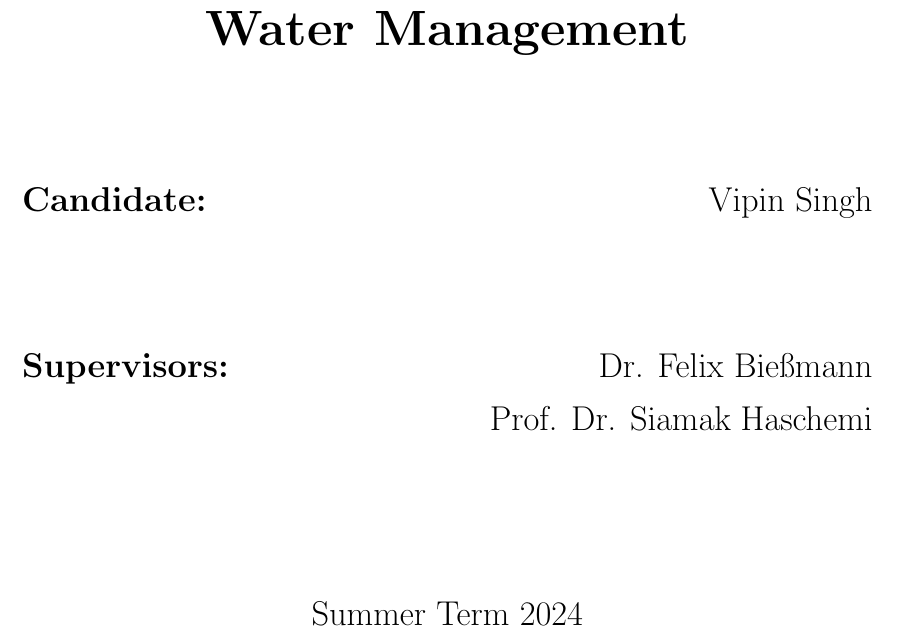
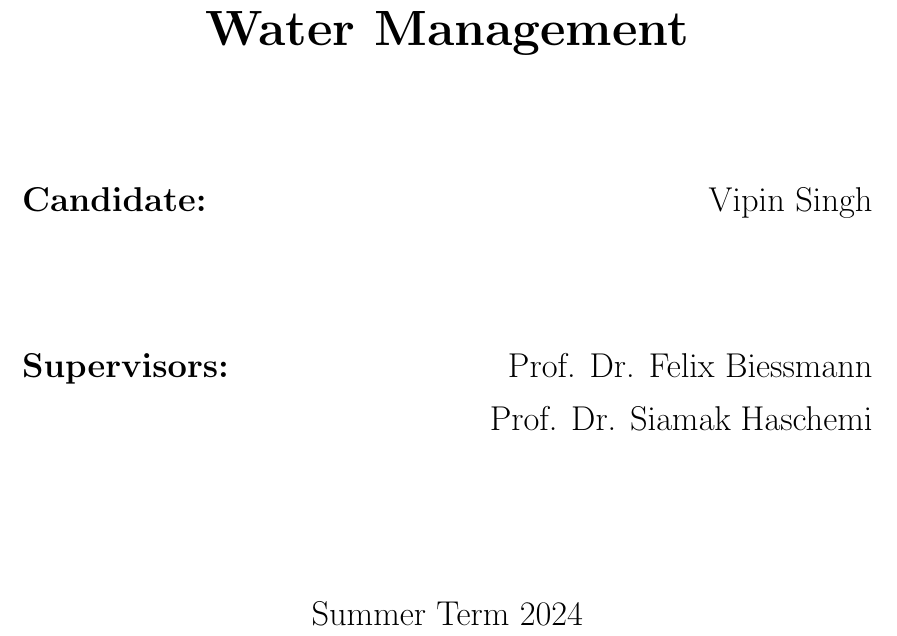
Before and after one commit to vipin2310/MA_TimeSeriesModelling, a LaTeX thesis (main.tex, which reads titlepage.tex): part of page 1 of 12, cut so that both start at the same text. Compiled offline with pdfLaTeX.

Commit message:
Update titlepage

```diff
--- a/titlepage.tex
+++ b/titlepage.tex
@@ -42,7 +42,7 @@
         \hfill
         \begin{minipage}[t]{0.45\textwidth}
             \raggedleft
-            Dr. Felix Bießmann\\
+            Prof. Dr. Felix Biessmann\\
             Prof. Dr. Siamak Haschemi\\
         \end{minipage}
 
```
Also changed, not shown: main.pdf.
